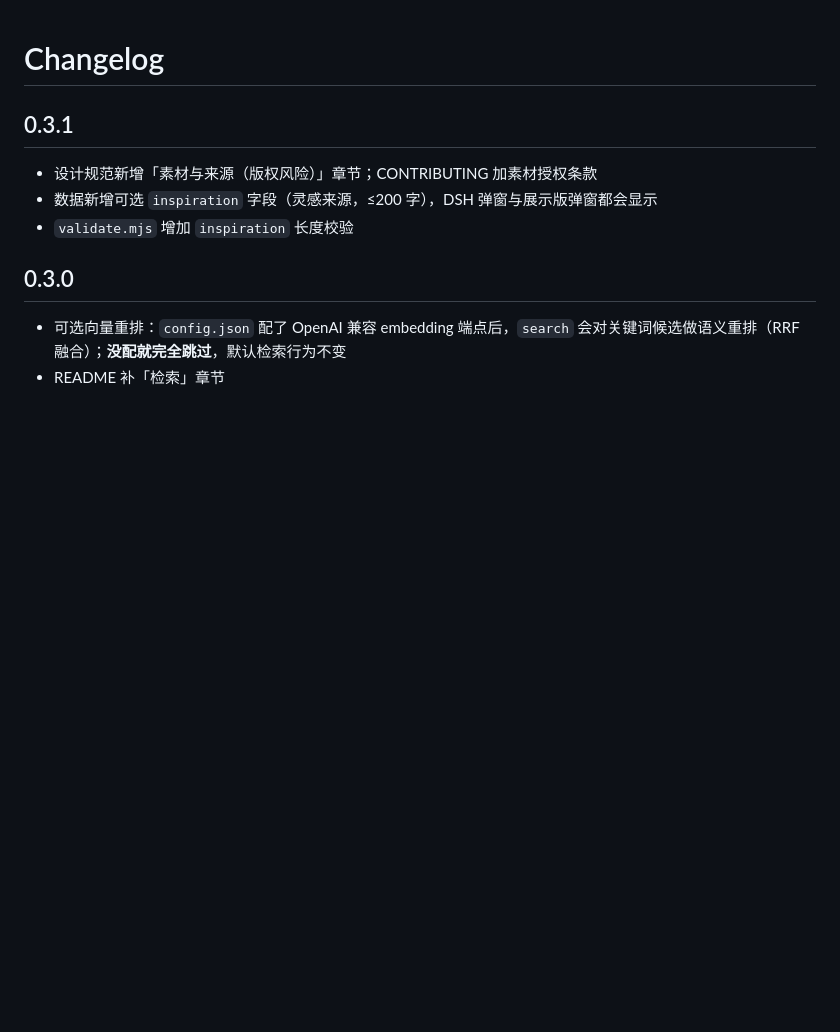
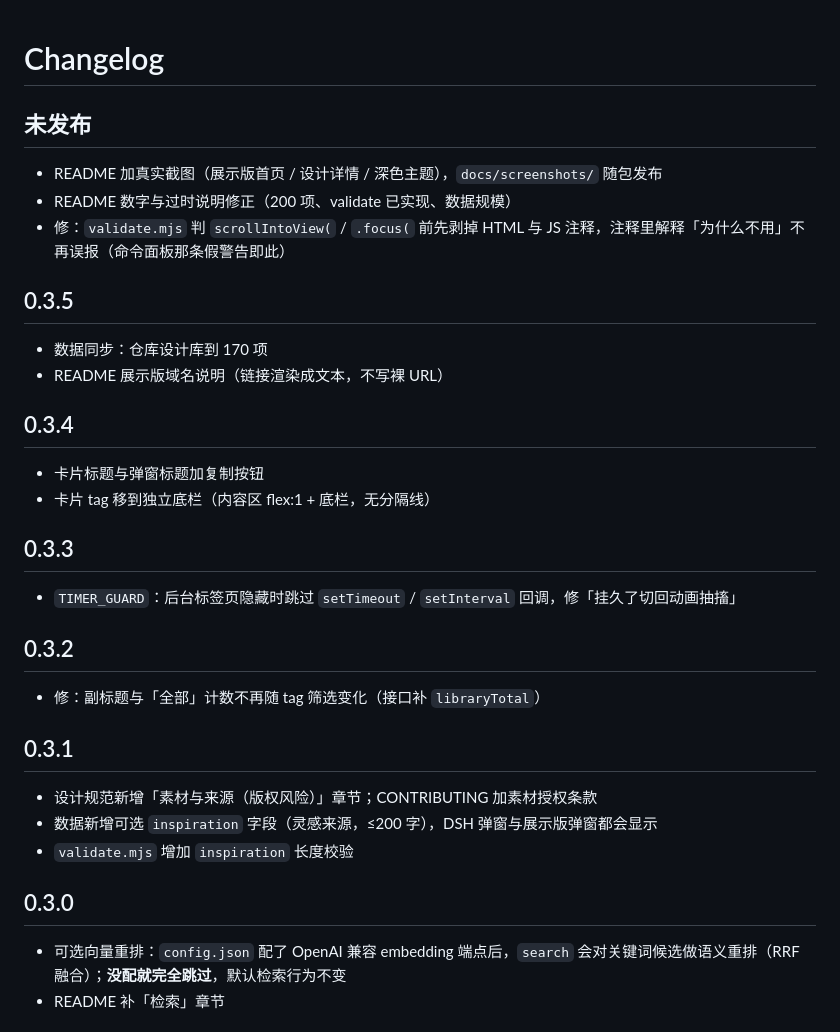
Before and after one commit to philomelcc/dsh-ui-design, a Markdown page: CHANGELOG.md, the part around the change. GitHub-like rendering; blank space fills up the shorter version.

```diff
--- a/CHANGELOG.md
+++ b/CHANGELOG.md
@@ -1,4 +1,28 @@
 # Changelog
+
+## 未发布
+
+- README 加真实截图（展示版首页 / 设计详情 / 深色主题），`docs/screenshots/` 随包发布
+- README 数字与过时说明修正（200 项、validate 已实现、数据规模）
+- 修：`validate.mjs` 判 `scrollIntoView(` / `.focus(` 前先剥掉 HTML 与 JS 注释，注释里解释「为什么不用」不再误报（命令面板那条假警告即此）
+
+## 0.3.5
+
+- 数据同步：仓库设计库到 170 项
+- README 展示版域名说明（链接渲染成文本，不写裸 URL）
+
+## 0.3.4
+
+- 卡片标题与弹窗标题加复制按钮
+- 卡片 tag 移到独立底栏（内容区 flex:1 + 底栏，无分隔线）
+
+## 0.3.3
+
+- `TIMER_GUARD`：后台标签页隐藏时跳过 `setTimeout` / `setInterval` 回调，修「挂久了切回动画抽搐」
+
+## 0.3.2
+
+- 修：副标题与「全部」计数不再随 tag 筛选变化（接口补 `libraryTotal`）
 
 ## 0.3.1
 
```
Also changed, not shown: README.md (+32 -12 lines), docs/screenshots/demo.gif (added), docs/screenshots/home-dark.png (added), docs/screenshots/home-light.png (added), docs/screenshots/modal.png (added), 3 other files.
